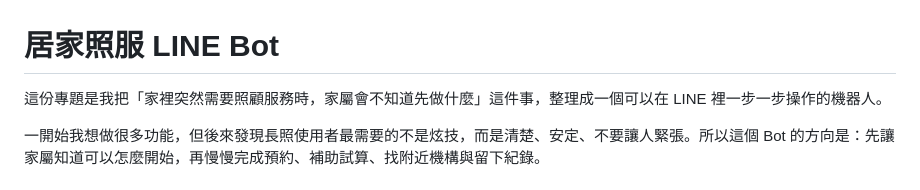
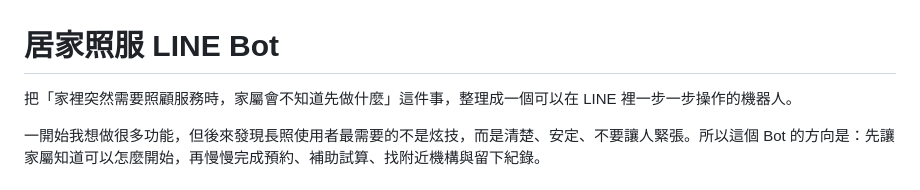
Before and after one commit to SeanJ-code/my-line, a Markdown page: README.md, the part around the change. GitHub-like rendering.

```diff
--- a/README.md
+++ b/README.md
@@ -1,6 +1,6 @@
 # 居家照服 LINE Bot
 
-這份專題是我把「家裡突然需要照顧服務時，家屬會不知道先做什麼」這件事，整理成一個可以在 LINE 裡一步一步操作的機器人。
+把「家裡突然需要照顧服務時，家屬會不知道先做什麼」這件事，整理成一個可以在 LINE 裡一步一步操作的機器人。
 
 一開始我想做很多功能，但後來發現長照使用者最需要的不是炫技，而是清楚、安定、不要讓人緊張。所以這個 Bot 的方向是：先讓家屬知道可以怎麼開始，再慢慢完成預約、補助試算、找附近機構與留下紀錄。
 
```
